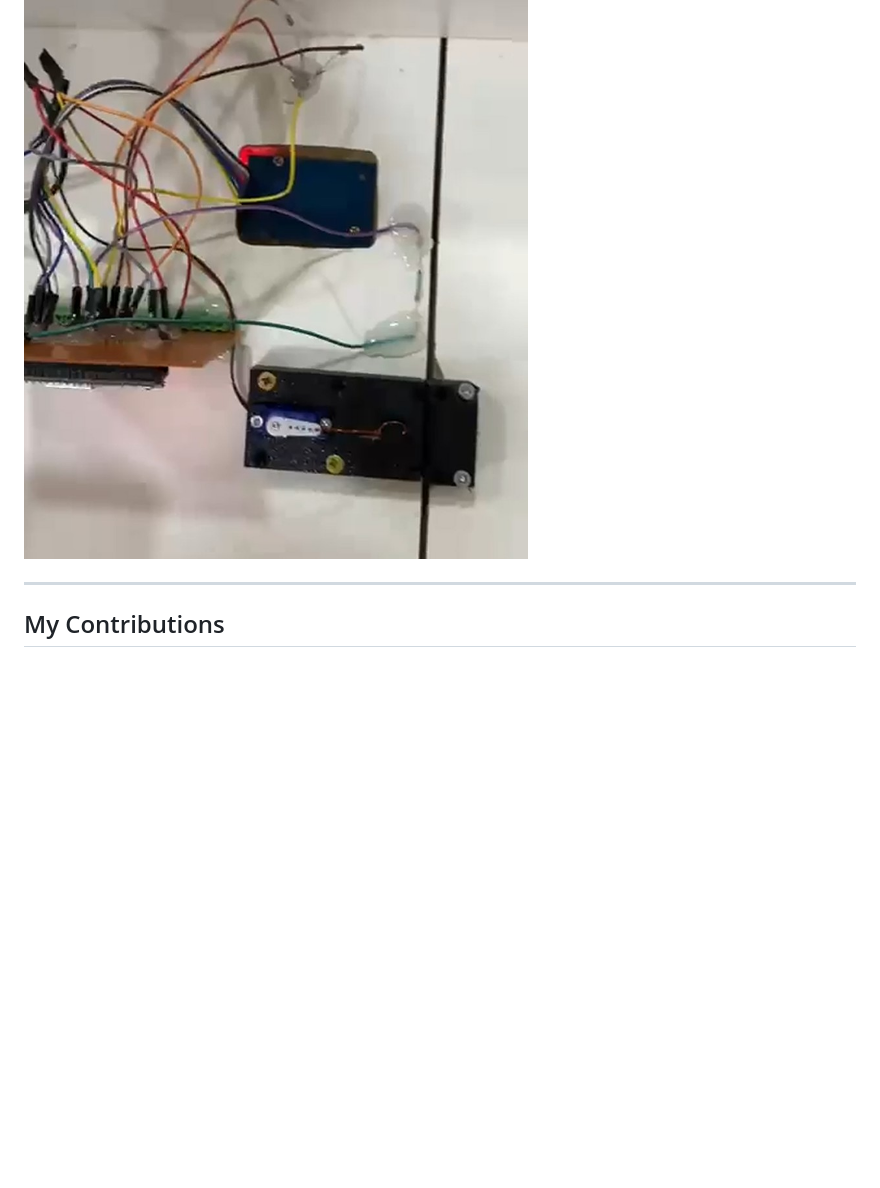
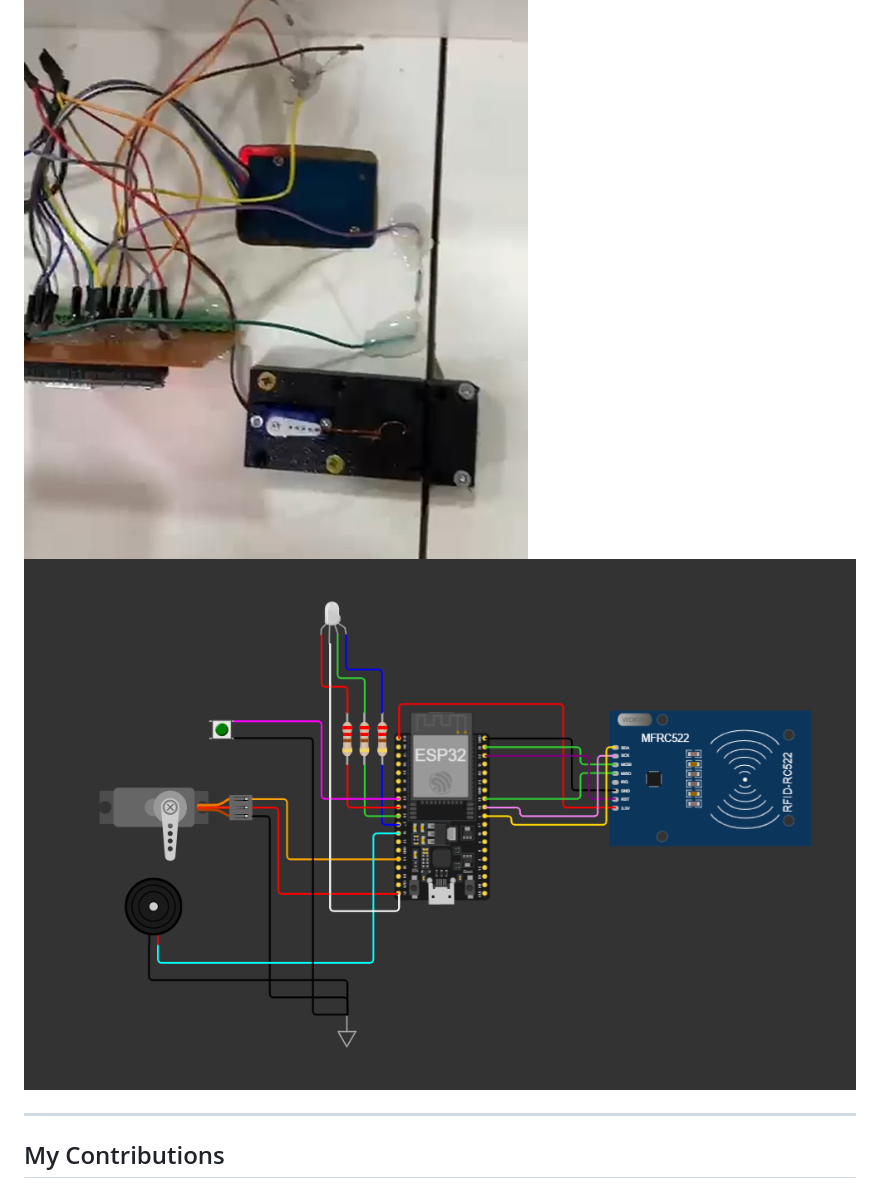
Before and after one commit to meehhmett/smart_locker_system, a Markdown page: README.md, the part around the change. Rendered like a GitHub page; blank space fills up the shorter version.

Commit message:
Include circuit design image in README
Add circuit design image to hardware prototype section

```diff
--- a/README.md
+++ b/README.md
@@ -108,6 +108,7 @@ smart_locker_system/
 ### Hardware Prototype
 
 ![Hardware Prototype](screenshots/hardware-prototype.jpg)
+![Hardware Prototype](screenshots/circuit-design.png)
 
 ---
 
```
